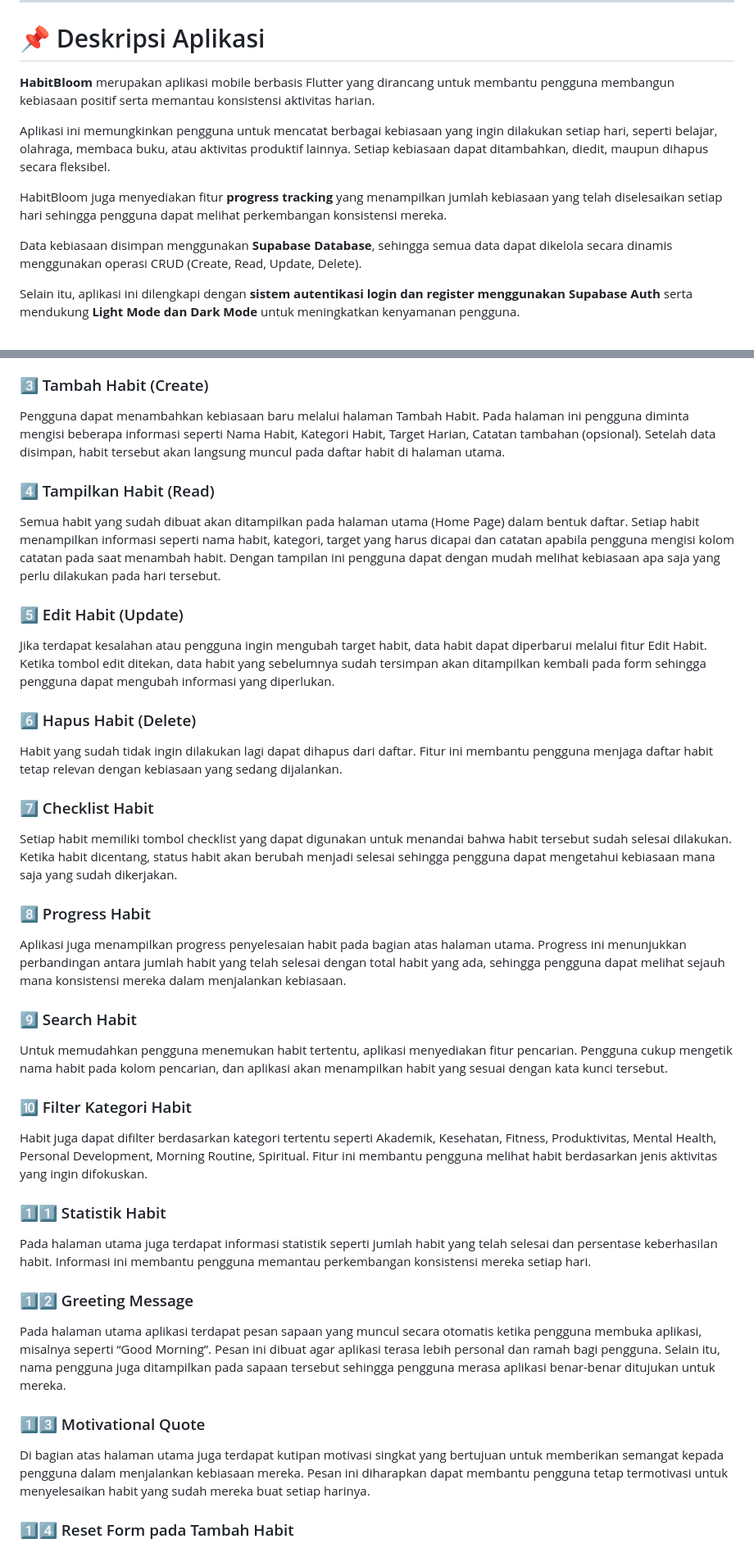
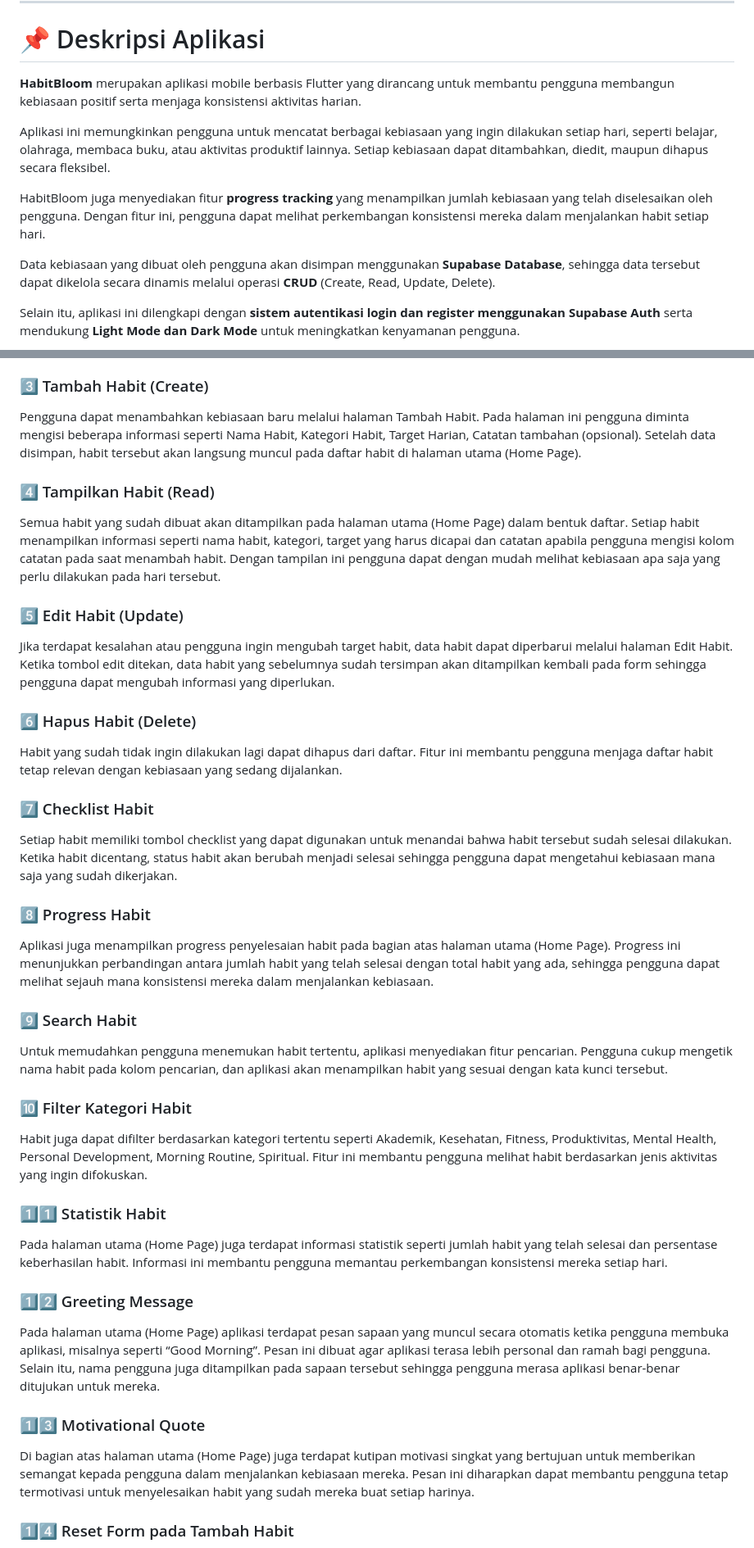
Before and after one commit to Zahraramadhani014/MINPRO2_PAB, a Markdown page: README.md, 2 parts joined by grey strips. Shown at 82% size. Rendered like a GitHub page.

```diff
--- a/README.md
+++ b/README.md
@@ -33,13 +33,13 @@
 
 # 📌 Deskripsi Aplikasi
 
-**HabitBloom** merupakan aplikasi mobile berbasis Flutter yang dirancang untuk membantu pengguna membangun kebiasaan positif serta memantau konsistensi aktivitas harian.
+**HabitBloom** merupakan aplikasi mobile berbasis Flutter yang dirancang untuk membantu pengguna membangun kebiasaan positif serta menjaga konsistensi aktivitas harian.
 
 Aplikasi ini memungkinkan pengguna untuk mencatat berbagai kebiasaan yang ingin dilakukan setiap hari, seperti belajar, olahraga, membaca buku, atau aktivitas produktif lainnya. Setiap kebiasaan dapat ditambahkan, diedit, maupun dihapus secara fleksibel.
 
-HabitBloom juga menyediakan fitur **progress tracking** yang menampilkan jumlah kebiasaan yang telah diselesaikan setiap hari sehingga pengguna dapat melihat perkembangan konsistensi mereka.
+HabitBloom juga menyediakan fitur **progress tracking** yang menampilkan jumlah kebiasaan yang telah diselesaikan oleh pengguna. Dengan fitur ini, pengguna dapat melihat perkembangan konsistensi mereka dalam menjalankan habit setiap hari.
 
-Data kebiasaan disimpan menggunakan **Supabase Database**, sehingga semua data dapat dikelola secara dinamis menggunakan operasi CRUD (Create, Read, Update, Delete).
+Data kebiasaan yang dibuat oleh pengguna akan disimpan menggunakan **Supabase Database**, sehingga data tersebut dapat dikelola secara dinamis melalui operasi **CRUD** (Create, Read, Update, Delete).
 
 Selain itu, aplikasi ini dilengkapi dengan **sistem autentikasi login dan register menggunakan Supabase Auth** serta mendukung **Light Mode dan Dark Mode** untuk meningkatkan kenyamanan pengguna.
 
@@ -65,7 +65,7 @@ Aplikasi menyediakan sistem autentikasi menggunakan Supabase Authentication. Pen
 
 ### 3️⃣ Tambah Habit (Create)
 
-Pengguna dapat menambahkan kebiasaan baru melalui halaman Tambah Habit. Pada halaman ini pengguna diminta mengisi beberapa informasi seperti Nama Habit, Kategori Habit, Target Harian, Catatan tambahan (opsional). Setelah data disimpan, habit tersebut akan langsung muncul pada daftar habit di halaman utama.
+Pengguna dapat menambahkan kebiasaan baru melalui halaman Tambah Habit. Pada halaman ini pengguna diminta mengisi beberapa informasi seperti Nama Habit, Kategori Habit, Target Harian, Catatan tambahan (opsional). Setelah data disimpan, habit tersebut akan langsung muncul pada daftar habit di halaman utama (Home Page).
 
 ### 4️⃣ Tampilkan Habit (Read)
 
@@ -73,7 +73,7 @@ Semua habit yang sudah dibuat akan ditampilkan pada halaman utama (Home Page) da
 
 ### 5️⃣ Edit Habit (Update)
 
-Jika terdapat kesalahan atau pengguna ingin mengubah target habit, data habit dapat diperbarui melalui fitur Edit Habit. Ketika tombol edit ditekan, data habit yang sebelumnya sudah tersimpan akan ditampilkan kembali pada form sehingga pengguna dapat mengubah informasi yang diperlukan.
+Jika terdapat kesalahan atau pengguna ingin mengubah target habit, data habit dapat diperbarui melalui halaman Edit Habit. Ketika tombol edit ditekan, data habit yang sebelumnya sudah tersimpan akan ditampilkan kembali pada form sehingga pengguna dapat mengubah informasi yang diperlukan.
 
 ### 6️⃣ Hapus Habit (Delete)
 
@@ -85,7 +85,7 @@ Setiap habit memiliki tombol checklist yang dapat digunakan untuk menandai bahwa
 
 ### 8️⃣ Progress Habit
 
-Aplikasi juga menampilkan progress penyelesaian habit pada bagian atas halaman utama. Progress ini menunjukkan perbandingan antara jumlah habit yang telah selesai dengan total habit yang ada, sehingga pengguna dapat melihat sejauh mana konsistensi mereka dalam menjalankan kebiasaan.
+Aplikasi juga menampilkan progress penyelesaian habit pada bagian atas halaman utama (Home Page). Progress ini menunjukkan perbandingan antara jumlah habit yang telah selesai dengan total habit yang ada, sehingga pengguna dapat melihat sejauh mana konsistensi mereka dalam menjalankan kebiasaan.
 
 ### 9️⃣ Search Habit
 
@@ -97,15 +97,15 @@ Habit juga dapat difilter berdasarkan kategori tertentu seperti Akademik, Keseha
 
 ### 1️⃣1️⃣ Statistik Habit
 
-Pada halaman utama juga terdapat informasi statistik seperti jumlah habit yang telah selesai dan persentase keberhasilan habit. Informasi ini membantu pengguna memantau perkembangan konsistensi mereka setiap hari.
+Pada halaman utama (Home Page) juga terdapat informasi statistik seperti jumlah habit yang telah selesai dan persentase keberhasilan habit. Informasi ini membantu pengguna memantau perkembangan konsistensi mereka setiap hari.
 
 ### 1️⃣2️⃣ Greeting Message
 
-Pada halaman utama aplikasi terdapat pesan sapaan yang muncul secara otomatis ketika pengguna membuka aplikasi, misalnya seperti “Good Morning”. Pesan ini dibuat agar aplikasi terasa lebih personal dan ramah bagi pengguna. Selain itu, nama pengguna juga ditampilkan pada sapaan tersebut sehingga pengguna merasa aplikasi benar-benar ditujukan untuk mereka.
+Pada halaman utama (Home Page) aplikasi terdapat pesan sapaan yang muncul secara otomatis ketika pengguna membuka aplikasi, misalnya seperti “Good Morning”. Pesan ini dibuat agar aplikasi terasa lebih personal dan ramah bagi pengguna. Selain itu, nama pengguna juga ditampilkan pada sapaan tersebut sehingga pengguna merasa aplikasi benar-benar ditujukan untuk mereka.
 
 ### 1️⃣3️⃣ Motivational Quote
 
-Di bagian atas halaman utama juga terdapat kutipan motivasi singkat yang bertujuan untuk memberikan semangat kepada pengguna dalam menjalankan kebiasaan mereka. Pesan ini diharapkan dapat membantu pengguna tetap termotivasi untuk menyelesaikan habit yang sudah mereka buat setiap harinya.
+Di bagian atas halaman utama (Home Page) juga terdapat kutipan motivasi singkat yang bertujuan untuk memberikan semangat kepada pengguna dalam menjalankan kebiasaan mereka. Pesan ini diharapkan dapat membantu pengguna tetap termotivasi untuk menyelesaikan habit yang sudah mereka buat setiap harinya.
 
 ### 1️⃣4️⃣ Reset Form pada Tambah Habit
 
```
Also changed, not shown: other parts of README.md (+7 -3 lines).
